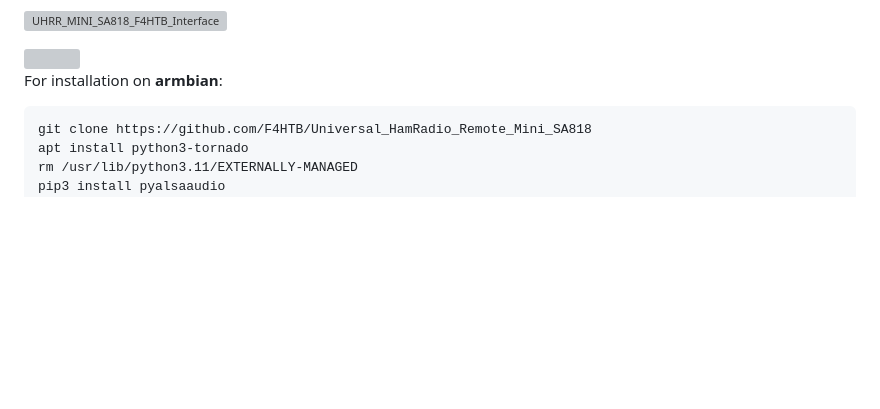
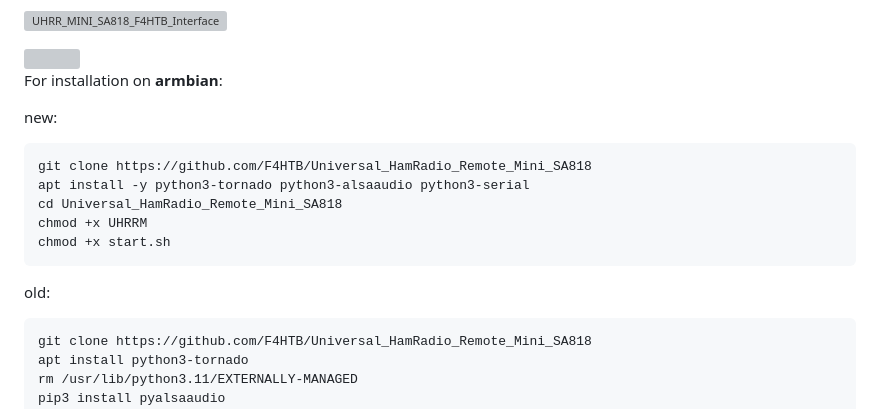
Before and after one commit to F4HTB/Universal_HamRadio_Remote_Mini_SA818, a Markdown page: README.md, the part around the change. GitHub-like rendering; blank space fills up the shorter version; grey boxes are pictures that could not be loaded.

````diff
--- a/README.md
+++ b/README.md
@@ -13,6 +13,16 @@ Interface:
 
 For installation on **armbian**:
 
+new:
+```
+git clone https://github.com/F4HTB/Universal_HamRadio_Remote_Mini_SA818
+apt install -y python3-tornado python3-alsaaudio python3-serial
+cd Universal_HamRadio_Remote_Mini_SA818
+chmod +x UHRRM
+chmod +x start.sh
+```
+
+old:
 ```
 git clone https://github.com/F4HTB/Universal_HamRadio_Remote_Mini_SA818
 apt install python3-tornado
````
